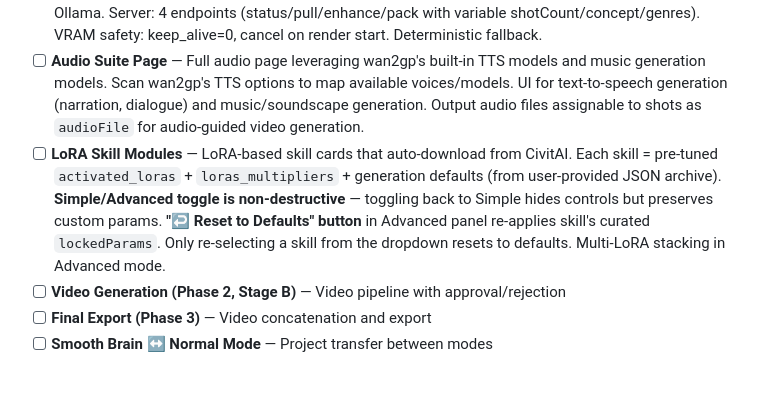
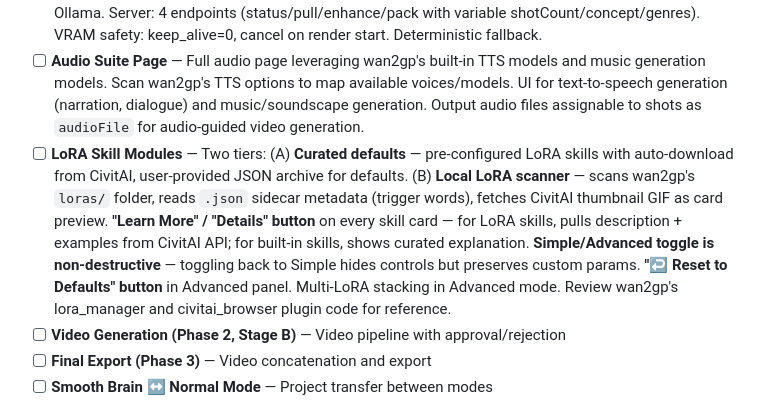
Before and after one commit to hoodtronik/TronikSlate, a Markdown page: .brain/task.md, the part around the change. GitHub-like rendering; blank space fills up the shorter version.

```diff
--- a/.brain/task.md
+++ b/.brain/task.md
@@ -41,7 +41,7 @@
 - [x] **Queue grouping by model** — Shots sorted by `model_type` in `render.ts` before building queue.zip. `taskIndexMap` on manifest translates sorted→original indices. SSE events include `originalIndex`.
 - [x] **Prompt Assistant (Ollama)** — Simple on/off toggle in ShotEditor (not universal). ✨ Enhance button below prompts with review diff. 🎲✨ AI Roll in Smooth Brain wizard generates random stories via Ollama. Server: 4 endpoints (status/pull/enhance/pack with variable shotCount/concept/genres). VRAM safety: keep_alive=0, cancel on render start. Deterministic fallback.
 - [ ] **Audio Suite Page** — Full audio page leveraging wan2gp's built-in TTS models and music generation models. Scan wan2gp's TTS options to map available voices/models. UI for text-to-speech generation (narration, dialogue) and music/soundscape generation. Output audio files assignable to shots as `audioFile` for audio-guided video generation.
-- [ ] **LoRA Skill Modules** — LoRA-based skill cards that auto-download from CivitAI. Each skill = pre-tuned `activated_loras` + `loras_multipliers` + generation defaults (from user-provided JSON archive). **Simple/Advanced toggle is non-destructive** — toggling back to Simple hides controls but preserves custom params. **"↩ Reset to Defaults" button** in Advanced panel re-applies skill's curated `lockedParams`. Only re-selecting a skill from the dropdown resets to defaults. Multi-LoRA stacking in Advanced mode.
+- [ ] **LoRA Skill Modules** — Two tiers: (A) **Curated defaults** — pre-configured LoRA skills with auto-download from CivitAI, user-provided JSON archive for defaults. (B) **Local LoRA scanner** — scans wan2gp's `loras/` folder, reads `.json` sidecar metadata (trigger words), fetches CivitAI thumbnail GIF as card preview. **"Learn More" / "Details" button** on every skill card — for LoRA skills, pulls description + examples from CivitAI API; for built-in skills, shows curated explanation. **Simple/Advanced toggle is non-destructive** — toggling back to Simple hides controls but preserves custom params. **"↩ Reset to Defaults" button** in Advanced panel. Multi-LoRA stacking in Advanced mode. Review wan2gp's lora_manager and civitai_browser plugin code for reference.
 - [ ] **Video Generation (Phase 2, Stage B)** — Video pipeline with approval/rejection
 - [ ] **Final Export (Phase 3)** — Video concatenation and export
 - [ ] **Smooth Brain ↔ Normal Mode** — Project transfer between modes
```
